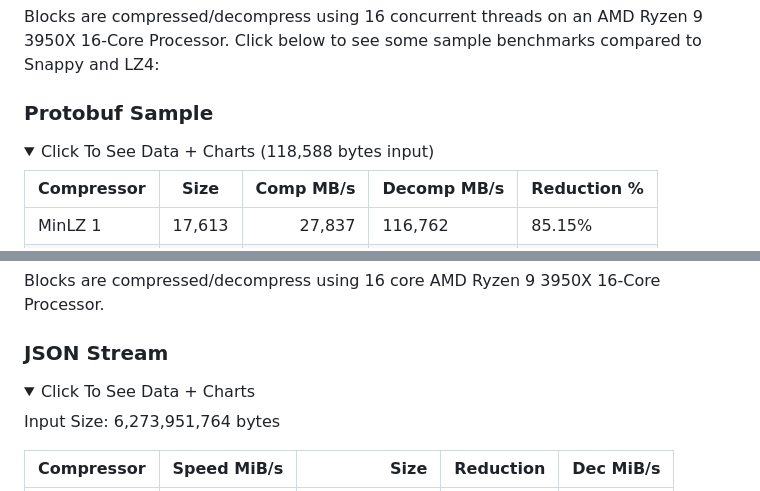
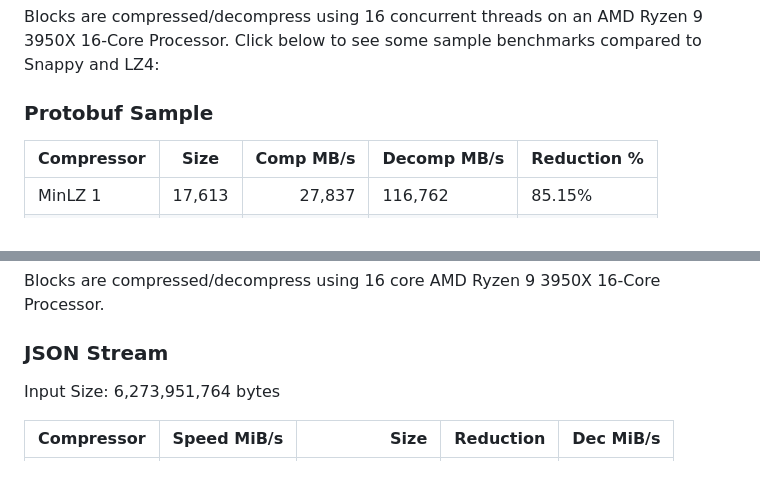
Before and after one commit to minio/minlz, a Markdown page: README.md, 2 parts joined by grey strips. Rendered like a GitHub page; folded sections open.

Commit message:
Unfold first.

```diff
--- a/README.md
+++ b/README.md
@@ -340,8 +340,6 @@ Click below to see some sample benchmarks compared to Snappy and LZ4:
 
 ### Protobuf Sample
 
-<details>
-  <summary>Click To See Data + Charts (118,588 bytes input)</summary>
 
 | Compressor   | Size   | Comp MB/s | Decomp MB/s | Reduction % |
 |--------------|--------|----------:|-------------|-------------|
@@ -468,9 +465,6 @@ Blocks are compressed/decompress using 16 core AMD Ryzen 9 3950X 16-Core Process
 
 ### JSON Stream
 
-<details>
-  <summary>Click To See Data + Charts</summary>
-
 Input Size: 6,273,951,764 bytes
 
 | Compressor  | Speed MiB/s |          Size | Reduction | Dec MiB/s |
```
Also changed, not shown: other parts of README.md (+0 -2 lines).
